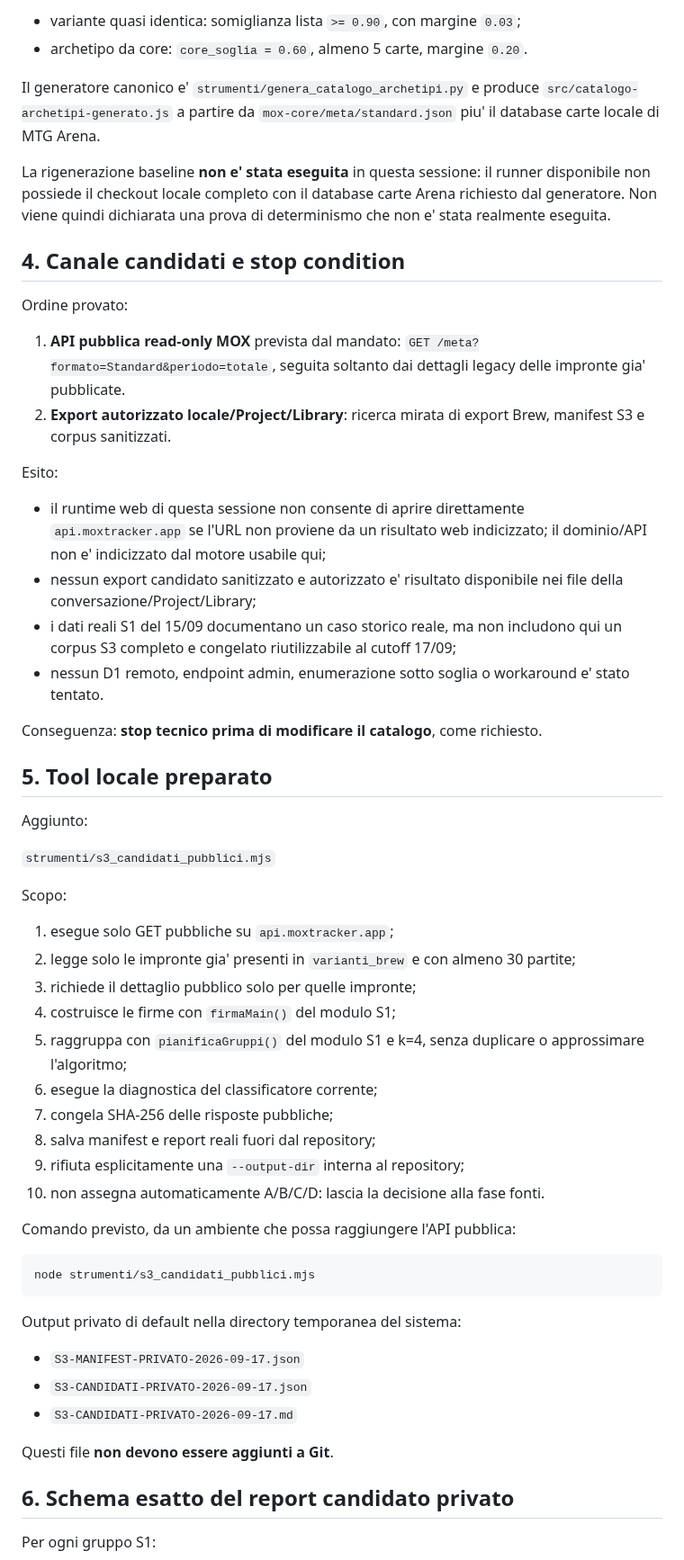
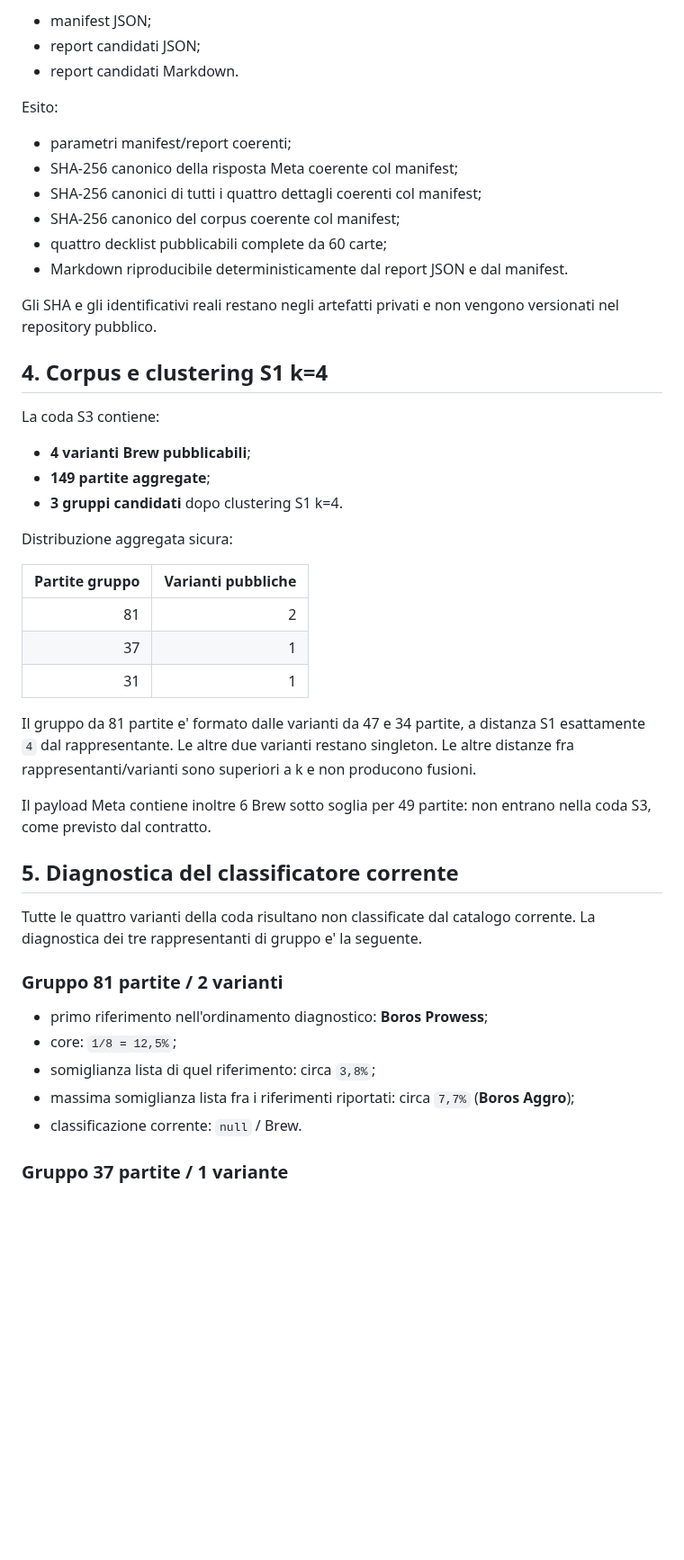
Before and after one commit to Dennis96/moxtracker, a Markdown page: passaggi/sito/S3-META-CATALOG-REFRESH-2026-09-17.md, the part around one of its changes. Shown at 90% size. Rendered like a GitHub page; blank space fills up the shorter version.

Commit message:
Document S3-A corpus validation and classifier diagnostics

````diff
--- a/passaggi/sito/S3-META-CATALOG-REFRESH-2026-09-17.md
+++ b/passaggi/sito/S3-META-CATALOG-REFRESH-2026-09-17.md
@@ -54,76 +40,50 @@ Il classificatore server usa:
 
-- variante quasi identica: somiglianza lista `>= 0.90`, con margine `0.03`;
-- archetipo da core: `core_soglia = 0.60`, almeno 5 carte, margine `0.20`.
-
-Il generatore canonico e' `strumenti/genera_catalogo_archetipi.py` e produce
-`src/catalogo-archetipi-generato.js` a partire da `mox-core/meta/standard.json`
-piu' il database carte locale di MTG Arena.
-
-La rigenerazione baseline **non e' stata eseguita** in questa sessione: il
-runner disponibile non possiede il checkout locale completo con il database
-carte Arena richiesto dal generatore. Non viene quindi dichiarata una prova di
-determinismo che non e' stata realmente eseguita.
-
-## 4. Canale candidati e stop condition
-
-Ordine provato:
-
-1. **API pubblica read-only MOX** prevista dal mandato:
-   `GET /meta?formato=Standard&periodo=totale`, seguita soltanto dai dettagli
-   legacy delle impronte gia' pubblicate.
-2. **Export autorizzato locale/Project/Library**: ricerca mirata di export Brew,
-   manifest S3 e corpus sanitizzati.
+- manifest JSON;
+- report candidati JSON;
+- report candidati Markdown.
 
 Esito:
 
-- il runtime web di questa sessione non consente di aprire direttamente
-  `api.moxtracker.app` se l'URL non proviene da un risultato web indicizzato;
-  il dominio/API non e' indicizzato dal motore usabile qui;
-- nessun export candidato sanitizzato e autorizzato e' risultato disponibile
-  nei file della conversazione/Project/Library;
-- i dati reali S1 del 15/09 documentano un caso storico reale, ma non includono
-  qui un corpus S3 completo e congelato riutilizzabile al cutoff 17/09;
-- nessun D1 remoto, endpoint admin, enumerazione sotto soglia o workaround e'
-  stato tentato.
+- parametri manifest/report coerenti;
+- SHA-256 canonico della risposta Meta coerente col manifest;
+- SHA-256 canonici di tutti i quattro dettagli coerenti col manifest;
+- SHA-256 canonico del corpus coerente col manifest;
+- quattro decklist pubblicabili complete da 60 carte;
+- Markdown riproducibile deterministicamente dal report JSON e dal manifest.
 
-Conseguenza: **stop tecnico prima di modificare il catalogo**, come richiesto.
+Gli SHA e gli identificativi reali restano negli artefatti privati e non vengono versionati nel repository pubblico.
 
-## 5. Tool locale preparato
+## 4. Corpus e clustering S1 k=4
 
-Aggiunto:
+La coda S3 contiene:
 
-`strumenti/s3_candidati_pubblici.mjs`
+- **4 varianti Brew pubblicabili**;
+- **149 partite aggregate**;
+- **3 gruppi candidati** dopo clustering S1 k=4.
 
-Scopo:
+Distribuzione aggregata sicura:
 
-1. esegue solo GET pubbliche su `api.moxtracker.app`;
-2. legge solo le impronte gia' presenti in `varianti_brew` e con almeno 30
-   partite;
-3. richiede il dettaglio pubblico solo per quelle impronte;
-4. costruisce le firme con `firmaMain()` del modulo S1;
-5. raggruppa con `pianificaGruppi()` del modulo S1 e k=4, senza duplicare o
-   approssimare l'algoritmo;
-6. esegue la diagnostica del classificatore corrente;
-7. congela SHA-256 delle risposte pubbliche;
-8. salva manifest e report reali fuori dal repository;
-9. rifiuta esplicitamente una `--output-dir` interna al repository;
-10. non assegna automaticamente A/B/C/D: lascia la decisione alla fase fonti.
+| Partite gruppo | Varianti pubbliche |
+| ---: | ---: |
+| 81 | 2 |
+| 37 | 1 |
+| 31 | 1 |
 
-Comando previsto, da un ambiente che possa raggiungere l'API pubblica:
+Il gruppo da 81 partite e' formato dalle varianti da 47 e 34 partite, a distanza S1 esattamente `4` dal rappresentante. Le altre due varianti restano singleton. Le altre distanze fra rappresentanti/varianti sono superiori a k e non producono fusioni.
 
-```powershell
-node strumenti/s3_candidati_pubblici.mjs
-```
+Il payload Meta contiene inoltre 6 Brew sotto soglia per 49 partite: non entrano nella coda S3, come previsto dal contratto.
 
-Output privato di default nella directory temporanea del sistema:
+## 5. Diagnostica del classificatore corrente
 
-- `S3-MANIFEST-PRIVATO-2026-09-17.json`
-- `S3-CANDIDATI-PRIVATO-2026-09-17.json`
-- `S3-CANDIDATI-PRIVATO-2026-09-17.md`
+Tutte le quattro varianti della coda risultano non classificate dal catalogo corrente. La diagnostica dei tre rappresentanti di gruppo e' la seguente.
 
-Questi file **non devono essere aggiunti a Git**.
+### Gruppo 81 partite / 2 varianti
 
-## 6. Schema esatto del report candidato privato
+- primo riferimento nell'ordinamento diagnostico: **Boros Prowess**;
+- core: `1/8 = 12,5%`;
+- somiglianza lista di quel riferimento: circa `3,8%`;
+- massima somiglianza lista fra i riferimenti riportati: circa `7,7%` (**Boros Aggro**);
+- classificazione corrente: `null` / Brew.
 
-Per ogni gruppo S1:
+### Gruppo 37 partite / 1 variante
 
````
Also changed, not shown: other parts of passaggi/sito/S3-META-CATALOG-REFRESH-2026-09-17.md (+73 -164 lines).
